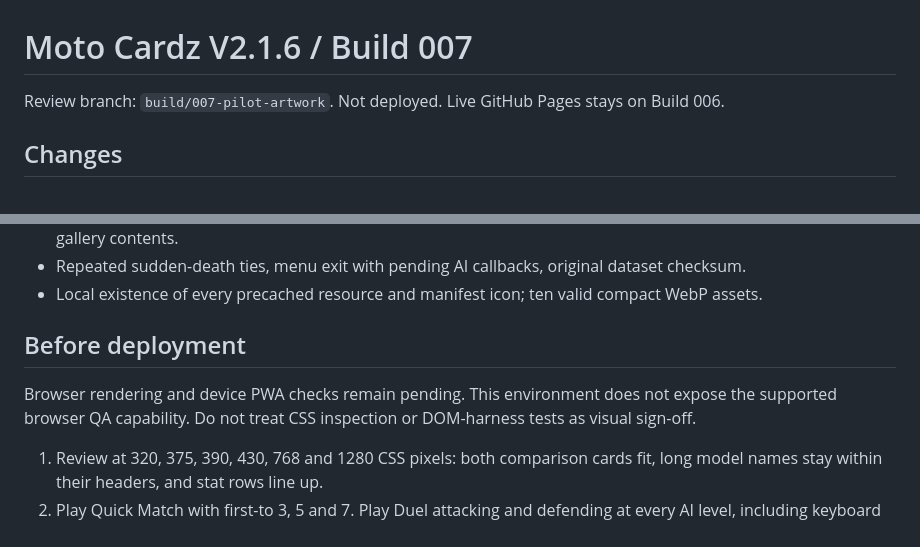
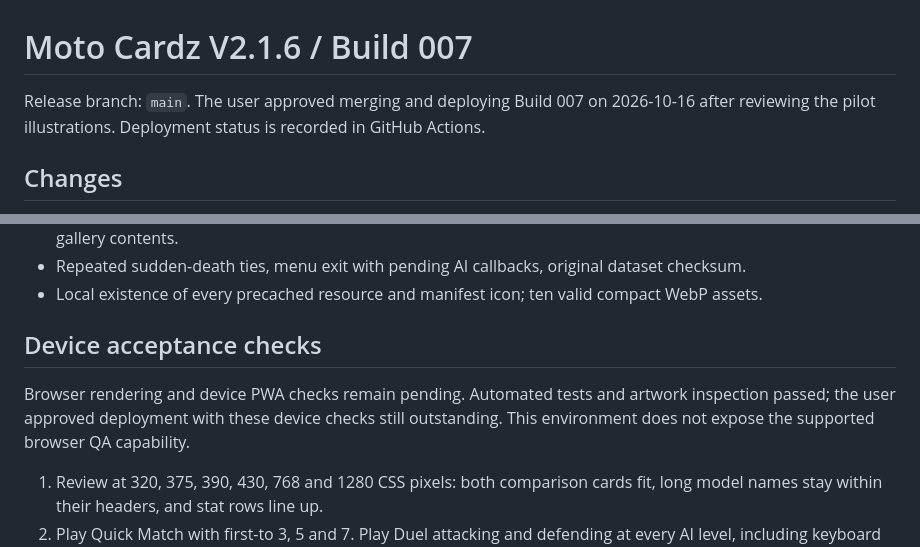
Before and after one commit to Moggs12/Moto-Cardz, a Markdown page: BUILD_007_REVIEW.md, 2 parts joined by grey strips. Drawn GitHub-style.

```diff
--- a/BUILD_007_REVIEW.md
+++ b/BUILD_007_REVIEW.md
@@ -1,6 +1,6 @@
 # Moto Cardz V2.1.6 / Build 007
 
-Review branch: `build/007-pilot-artwork`. Not deployed. Live GitHub Pages stays on Build 006.
+Release branch: `main`. The user approved merging and deploying Build 007 on 2026-10-16 after reviewing the pilot illustrations. Deployment status is recorded in GitHub Actions.
 
 ## Changes
 
@@ -40,9 +40,9 @@ Run `node --test tests/build007.test.cjs` from this directory. The tests execute
 - Repeated sudden-death ties, menu exit with pending AI callbacks, original dataset checksum.
 - Local existence of every precached resource and manifest icon; ten valid compact WebP assets.
 
-## Before deployment
+## Device acceptance checks
 
-Browser rendering and device PWA checks remain pending. This environment does not expose the supported browser QA capability. Do not treat CSS inspection or DOM-harness tests as visual sign-off.
+Browser rendering and device PWA checks remain pending. Automated tests and artwork inspection passed; the user approved deployment with these device checks still outstanding. This environment does not expose the supported browser QA capability.
 
 1. Review at 320, 375, 390, 430, 768 and 1280 CSS pixels: both comparison cards fit, long model names stay within their headers, and stat rows line up.
 2. Play Quick Match with first-to 3, 5 and 7. Play Duel attacking and defending at every AI level, including keyboard selection and confirmation.
```
Also changed, not shown: PROJECT_CHECKLIST.md (+5 -4 lines), README.md (+1 -1 lines).
